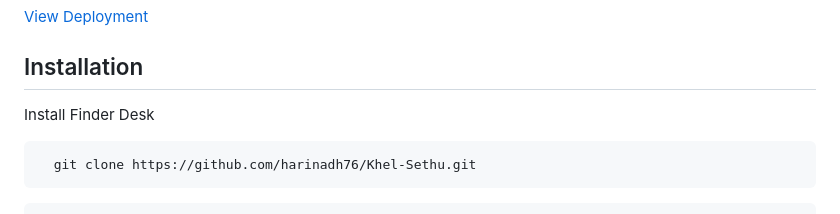
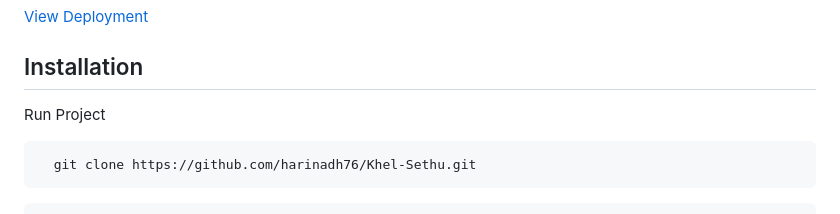
Before and after one commit to harinadh76/Khel-Sethu, a Markdown page: README.md, the part around the change. Rendered like a GitHub page.

````diff
--- a/README.md
+++ b/README.md
@@ -21,7 +21,7 @@ The project simplifies the management of sports events by providing a centralize
 
 ## Installation
 
-Install Finder Desk
+Run Project
 
 ```bash
   git clone https://github.com/harinadh76/Khel-Sethu.git
````
